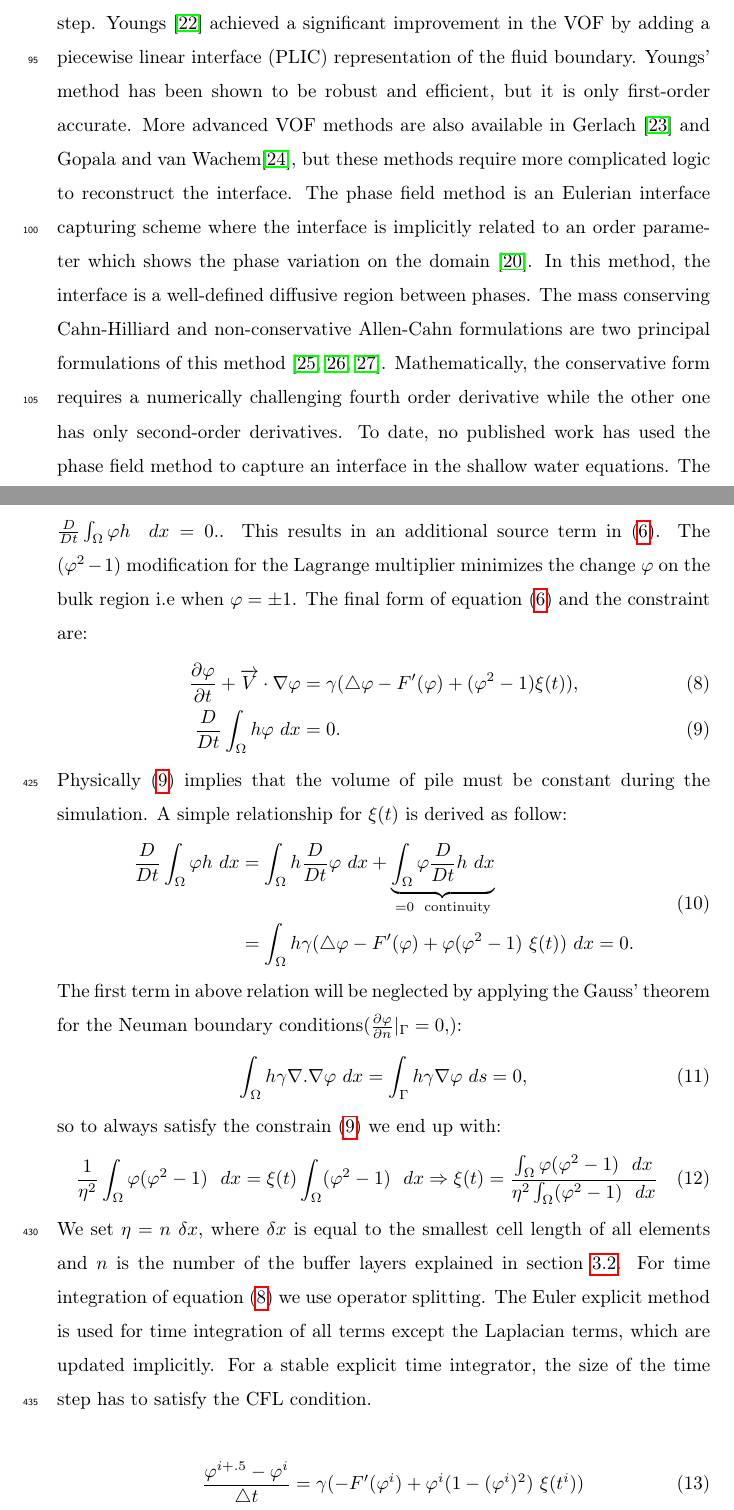
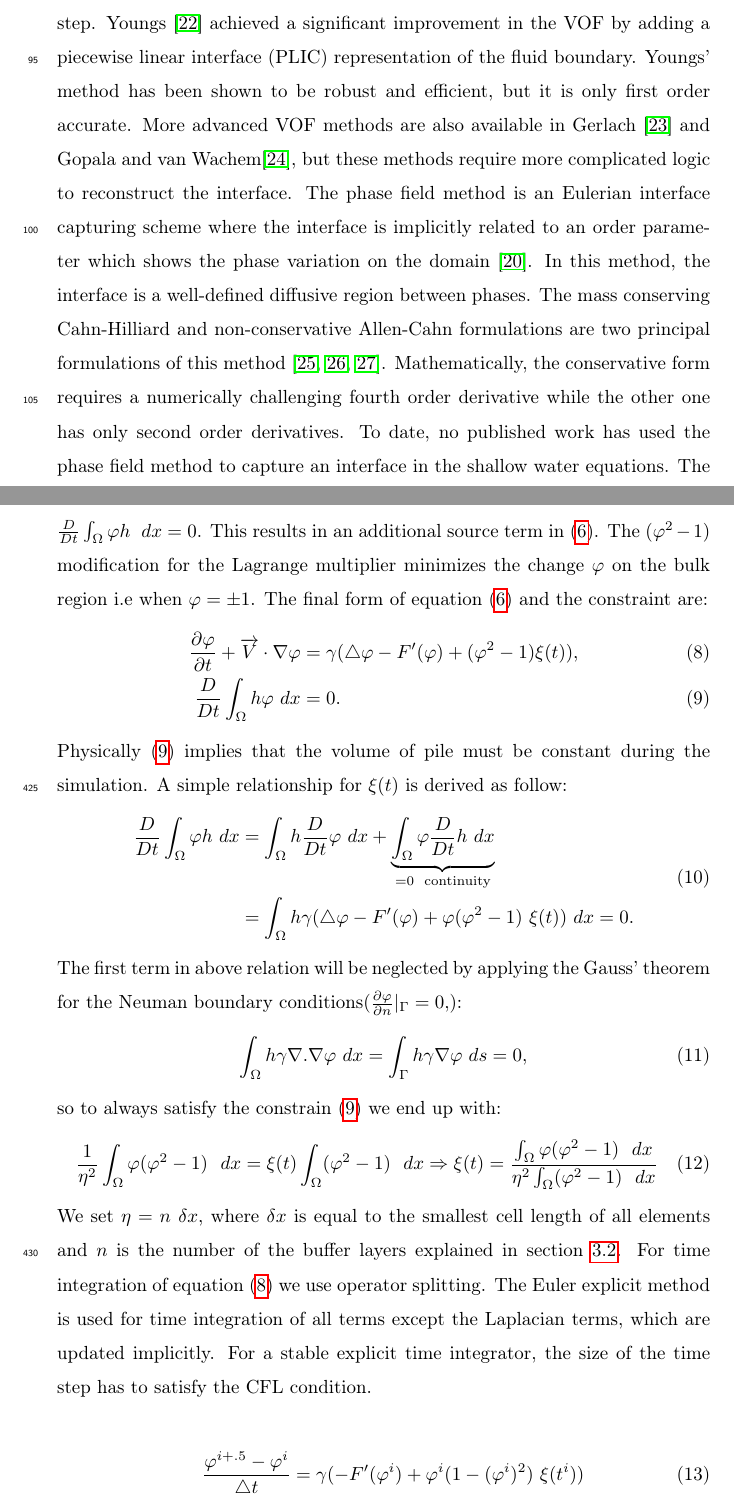
Before and after one commit to Cxb1993/thinlayer_paper, a LaTeX paper (thinlayerpaper.tex): two parts of pages 5 and 19 of 45, joined at a grey line, cut so that both start at the same text. Compiled offline with pdfLaTeX.

Commit message:
minor corrections

```diff
--- a/thinlayerpaper.tex
+++ b/thinlayerpaper.tex
@@ -177,7 +177,7 @@ In this method, the scalar variable is the fraction/volume of a particular fluid
 To construct the interface based on this method, an interface  reconstruction technique is performed at each time step.
 Youngs \cite{youngs1982tdm} achieved a significant improvement
 in the VOF by adding a piecewise linear interface   (PLIC) representation of the fluid boundary.
-Youngs' method has been shown to be robust and efficient, but it is only first-order accurate.
+Youngs' method has been shown to be robust and efficient, but it is only first order accurate.
 More advanced VOF methods are also available in Gerlach \cite{gerlach2006cvf} and Gopala and van Wachem\cite{gopala2008vfm}, but these methods require more complicated logic to
 reconstruct the interface.
 %%%%%%%%%%%%%%%%%%%%%%%%%% Phase field method %%%%%%%%%%%%%%%%%%%%%%%%%%%
@@ -185,7 +185,7 @@ reconstruct the interface.
 The phase field method is an Eulerian interface capturing scheme where the interface is implicitly related to an order parameter which shows the phase variation on the domain \cite{Anderson1998}.
 In this method, the interface is a well-defined diffusive region between phases.
 The mass conserving Cahn-Hilliard and non-conservative Allen-Cahn formulations are two principal formulations of this method \cite{CahnHilliard1958i,CahnHilliard1958ii,Yang2006}. %The difference between these two forms is that the first one is mass conservative while the second is not.
- Mathematically, the conservative form requires a numerically challenging fourth order derivative while the other one has only second-order derivatives.
+ Mathematically, the conservative form requires a numerically challenging fourth order derivative while the other one has only second order derivatives.
 %This difference in the highest order of derivative will make the later form much easier to implement.
 To date, no published work has used the phase field method to capture an interface in the shallow water equations.
 %%%%%%%%%%%%%%%%%%%%%%%%%% Level Set method %%%%%%%%%%%%%%%%%%%%%%%%%%%
@@ -661,7 +661,7 @@ a mixing free energy which is the well-known double-well potential function and
 
 %{\bf THE FOLLOWING NEEDS HELP!}
 This formulation is easier to solve, but is not mass conservative. To conserve the mass, we follow \cite{Kim2014,Yang2006}, and use a Lagrange multiplier $\xi(t)$ modified as $(\varphi^2-1)\xi(t)$ to enforce the depth
-averaged conservation of form of the mass $ \frac{D}{Dt} \int_\Omega \varphi h \ \ dx= 0$.. This results in an additional source term in  \eqref{allencahn}.
+averaged conservation of form of the mass $ \frac{D}{Dt} \int_\Omega \varphi h \ \ dx= 0$. This results in an additional source term in  \eqref{allencahn}.
  The $(\varphi^2-1)$ modification  for the Lagrange multiplier minimizes the  change $\varphi$ on the bulk region  i.e when $\varphi=\pm1$.
  The final form of equation \eqref{allencahn} and the constraint are:
 \begin{align}
```
